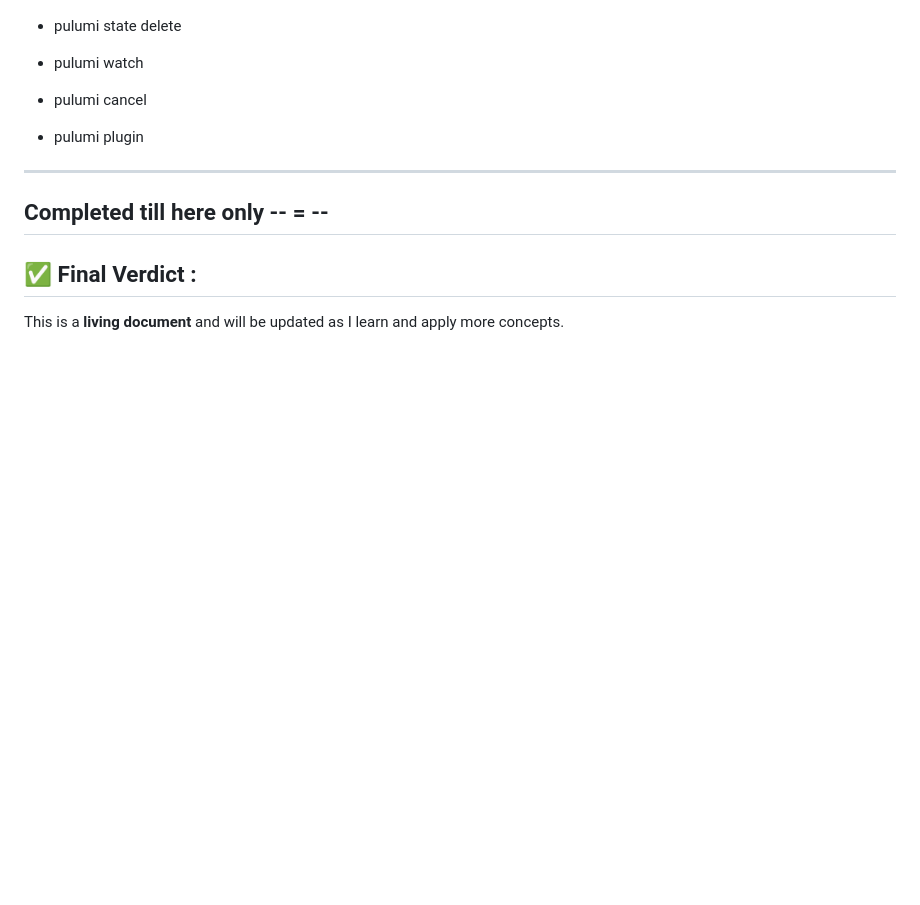
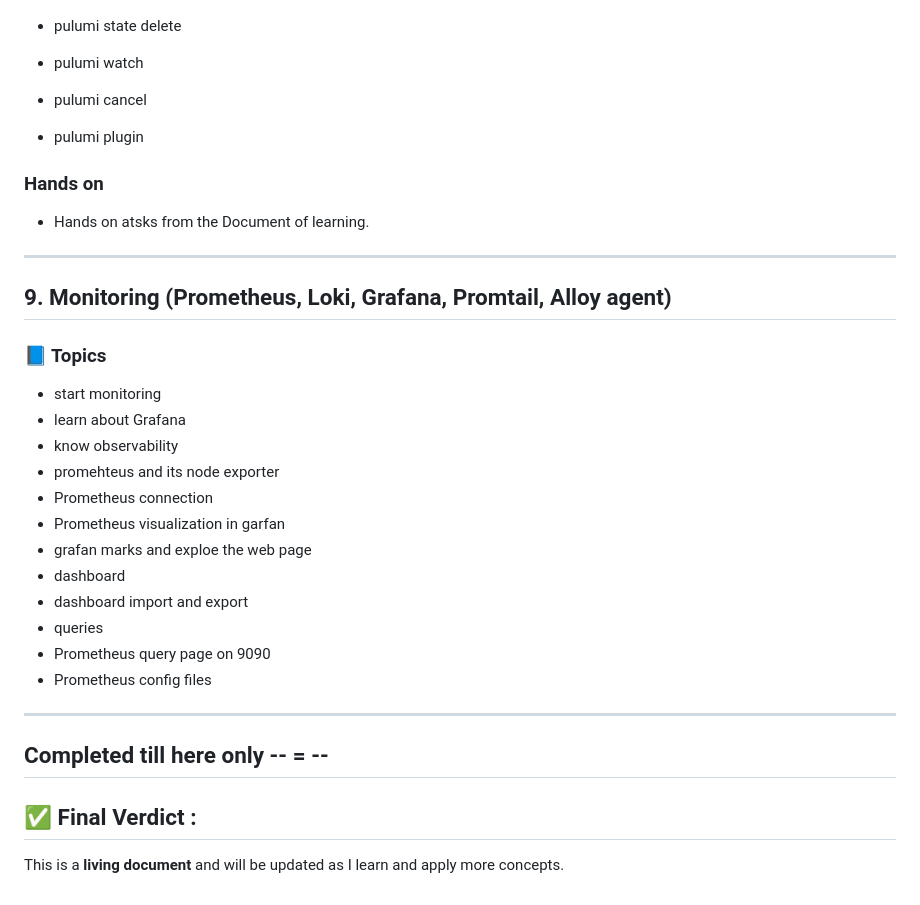
Before and after one commit to arush0077/devops-learning, a Markdown page: README.md, the part around the change. GitHub-like rendering; blank space fills up the shorter version.

Commit message:
docs: update readme

```diff
--- a/README.md
+++ b/README.md
@@ -282,6 +282,31 @@ Get hands-on with terminal-based Linux environments. Key areas:
 - pulumi plugin
 
 
+### Hands on
+
+- Hands on atsks from the Document of learning.
+
+
+---
+
+## 9. Monitoring (Prometheus, Loki, Grafana, Promtail, Alloy agent)
+
+### 📘 Topics
+
+- start monitoring
+- learn about Grafana
+- know observability
+- promehteus and its node exporter
+- Prometheus connection
+- Prometheus visualization in garfan
+- grafan marks and exploe the web page
+- dashboard
+- dashboard import and export
+- queries
+- Prometheus query page on 9090
+- Prometheus config files
+
+
 ---
 Completed till here only -- = --
 ---
```
